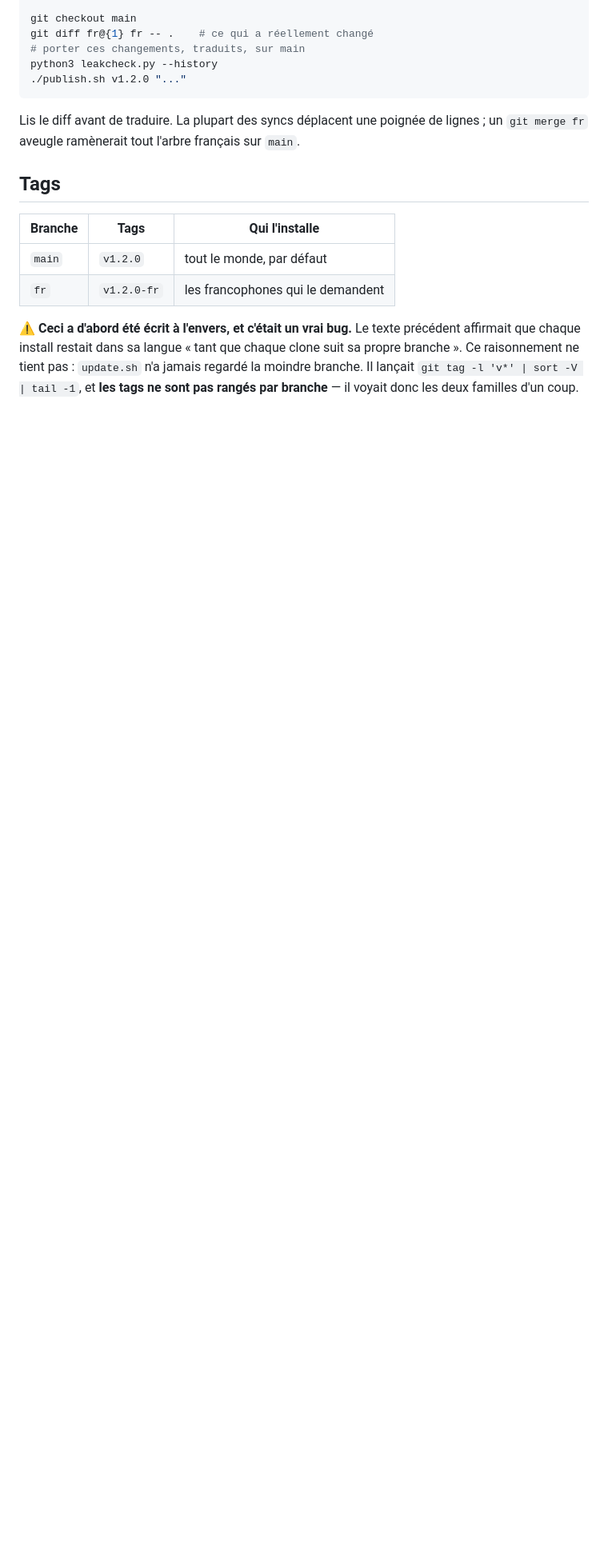
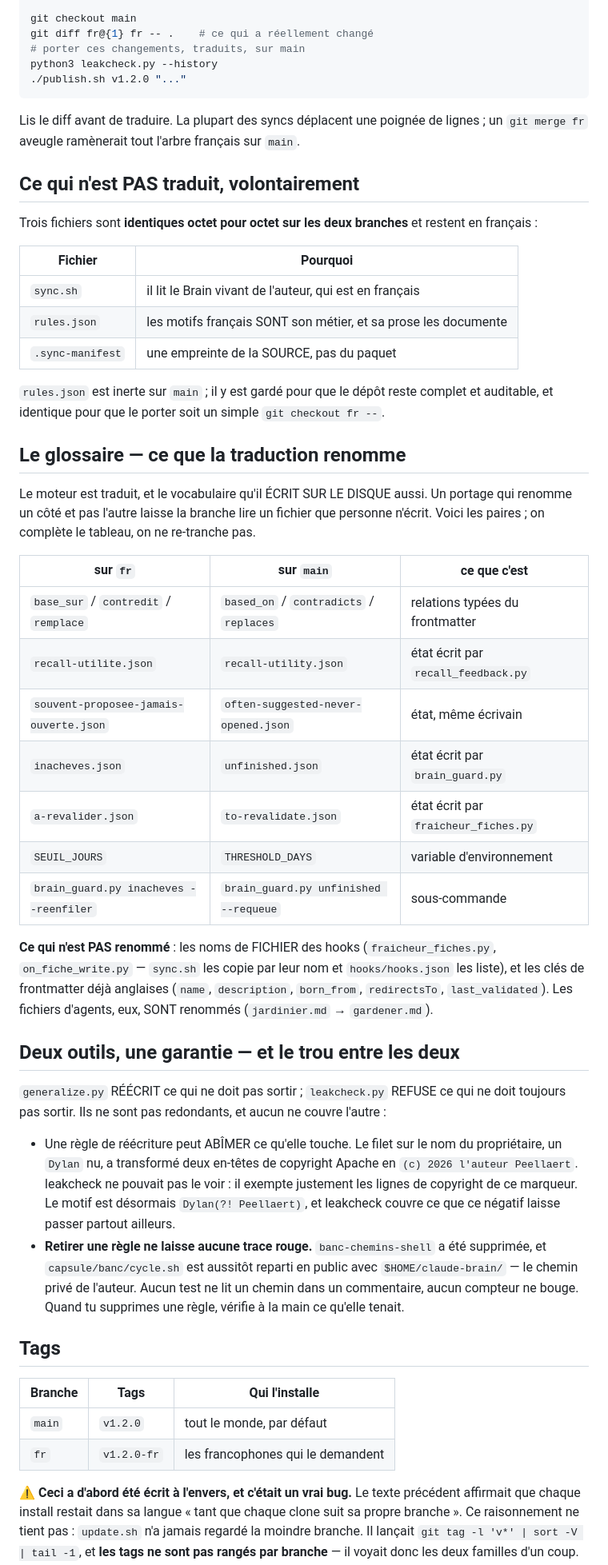
Before and after one commit to Yuno15-bb/c-brain, a Markdown page: docs/traduction.md, the part around the change. Shown at 80% size. Drawn GitHub-style; blank space fills up the shorter version.

Commit message:
doc : le glossaire de traduction, et le trou entre generalize et leakcheck
Jumeau francais du meme constat cote `main`. Trois choses que le systeme fait
n'etaient ecrites nulle part :

  · la traduction renomme du vocabulaire que le moteur ECRIT SUR LE DISQUE
    (cles de relation, quatre fichiers d'etat, une variable, une sous-commande).
    Ca vivait dans un message de commit. Un portage qui renomme un cote et pas
    l'autre laisse la branche lire un fichier que personne n'ecrit.
  · generalize et leakcheck etaient listes comme deux etapes, jamais comme un
    couple. Le bug du copyright est tombe exactement entre les deux.
  · retirer une regle de generalisation ne laisse AUCUNE trace rouge — c'est
    comme ca que cycle.sh est reparti avec le chemin prive de l'auteur.

Co-Authored-By: Claude Opus 5 <noreply@anthropic.com>

```diff
--- a/docs/traduction.md
+++ b/docs/traduction.md
@@ -62,6 +62,61 @@ python3 leakcheck.py --history
 Lis le diff avant de traduire. La plupart des syncs déplacent une poignée de
 lignes ; un `git merge fr` aveugle ramènerait tout l'arbre français sur `main`.
 
+## Ce qui n'est PAS traduit, volontairement
+
+Trois fichiers sont **identiques octet pour octet sur les deux branches** et
+restent en français :
+
+| Fichier | Pourquoi |
+|---|---|
+| `sync.sh` | il lit le Brain vivant de l'auteur, qui est en français |
+| `rules.json` | les motifs français SONT son métier, et sa prose les documente |
+| `.sync-manifest` | une empreinte de la SOURCE, pas du paquet |
+
+`rules.json` est inerte sur `main` ; il y est gardé pour que le dépôt reste
+complet et auditable, et identique pour que le porter soit un simple
+`git checkout fr --`.
+
+## Le glossaire — ce que la traduction renomme
+
+Le moteur est traduit, et le vocabulaire qu'il ÉCRIT SUR LE DISQUE aussi. Un
+portage qui renomme un côté et pas l'autre laisse la branche lire un fichier que
+personne n'écrit. Voici les paires ; on complète le tableau, on ne re-tranche pas.
+
+| sur `fr` | sur `main` | ce que c'est |
+|---|---|---|
+| `base_sur` / `contredit` / `remplace` | `based_on` / `contradicts` / `replaces` | relations typées du frontmatter |
+| `recall-utilite.json` | `recall-utility.json` | état écrit par `recall_feedback.py` |
+| `souvent-proposee-jamais-ouverte.json` | `often-suggested-never-opened.json` | état, même écrivain |
+| `inacheves.json` | `unfinished.json` | état écrit par `brain_guard.py` |
+| `a-revalider.json` | `to-revalidate.json` | état écrit par `fraicheur_fiches.py` |
+| `SEUIL_JOURS` | `THRESHOLD_DAYS` | variable d'environnement |
+| `brain_guard.py inacheves --reenfiler` | `brain_guard.py unfinished --requeue` | sous-commande |
+
+**Ce qui n'est PAS renommé** : les noms de FICHIER des hooks
+(`fraicheur_fiches.py`, `on_fiche_write.py` — `sync.sh` les copie par leur nom et
+`hooks/hooks.json` les liste), et les clés de frontmatter déjà anglaises
+(`name`, `description`, `born_from`, `redirectsTo`, `last_validated`). Les
+fichiers d'agents, eux, SONT renommés (`jardinier.md` → `gardener.md`).
+
+## Deux outils, une garantie — et le trou entre les deux
+
+`generalize.py` RÉÉCRIT ce qui ne doit pas sortir ; `leakcheck.py` REFUSE ce qui
+ne doit toujours pas sortir. Ils ne sont pas redondants, et aucun ne couvre
+l'autre :
+
+- Une règle de réécriture peut ABÎMER ce qu'elle touche. Le filet sur le nom du
+  propriétaire, un `Dylan` nu, a transformé deux en-têtes de copyright Apache en
+  `(c) 2026 l'auteur Peellaert`. leakcheck ne pouvait pas le voir : il exempte
+  justement les lignes de copyright de ce marqueur. Le motif est désormais
+  `Dylan(?! Peellaert)`, et leakcheck couvre ce que ce négatif laisse passer
+  partout ailleurs.
+- **Retirer une règle ne laisse aucune trace rouge.** `banc-chemins-shell` a été
+  supprimée, et `capsule/banc/cycle.sh` est aussitôt reparti en public avec
+  `$HOME/claude-brain/` — le chemin privé de l'auteur. Aucun test ne lit un
+  chemin dans un commentaire, aucun compteur ne bouge. Quand tu supprimes une
+  règle, vérifie à la main ce qu'elle tenait.
+
 ## Tags
 
 | Branche | Tags | Qui l'installe |
```
